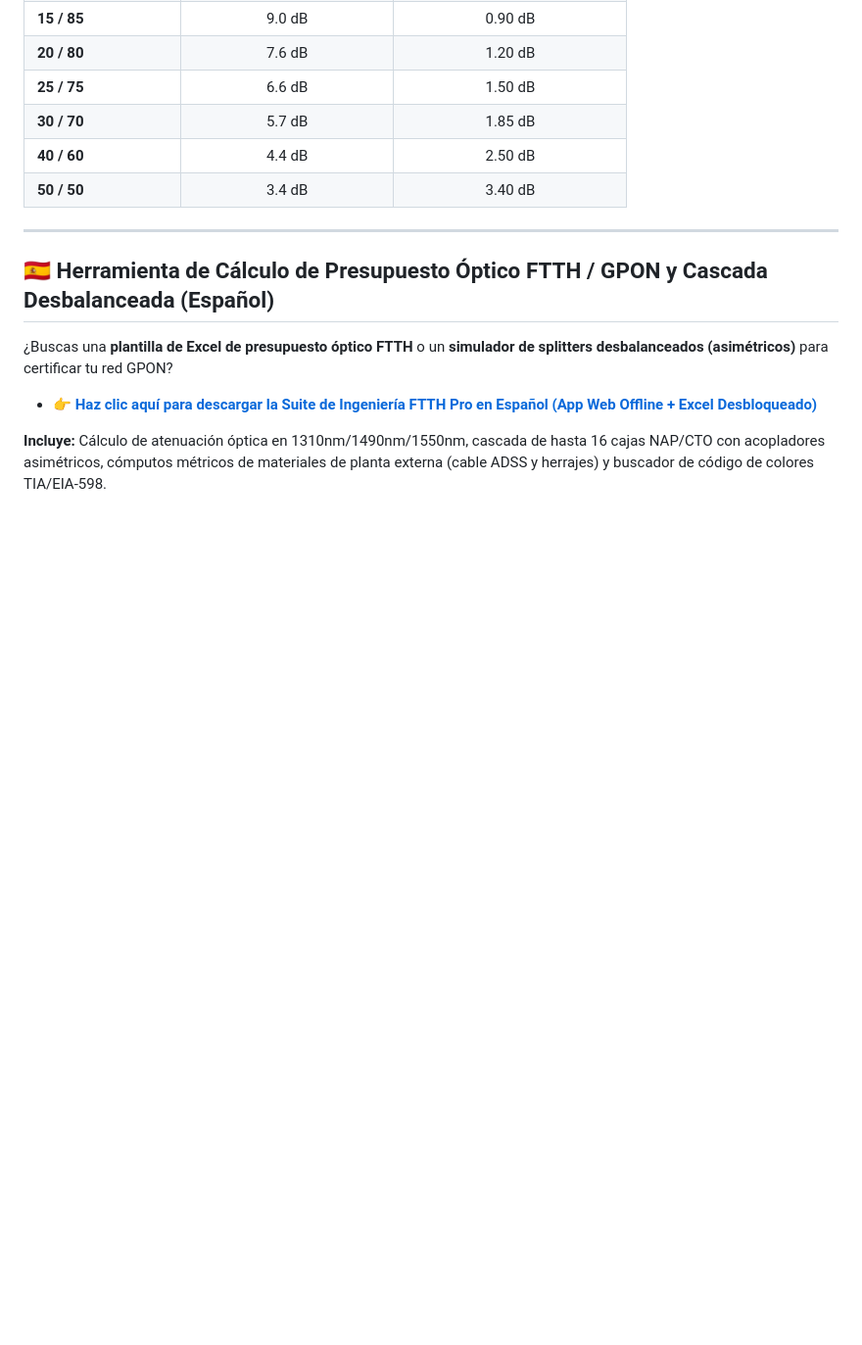
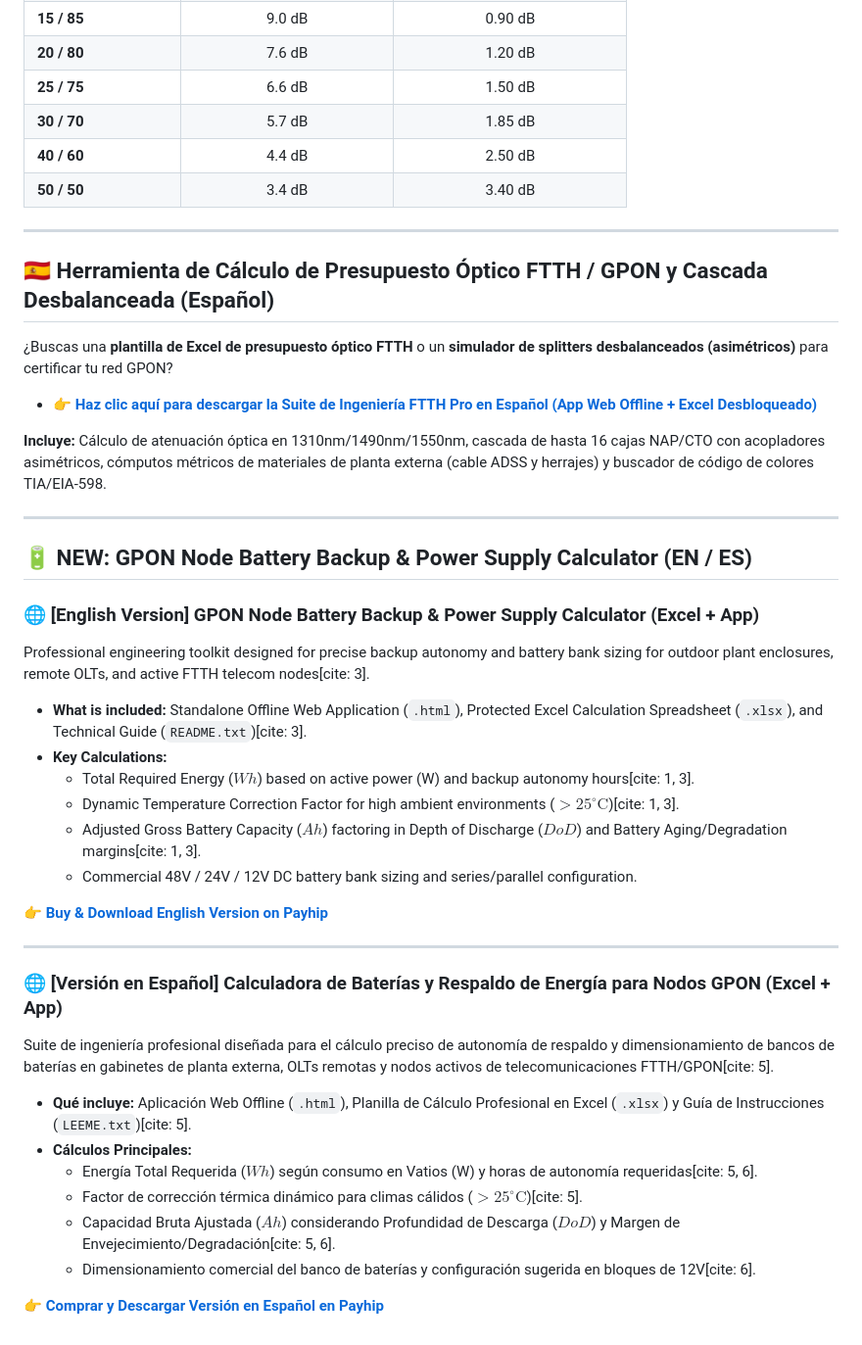
Before and after one commit to GponV/FTTH-GPON-Optical-Link-Budget-Calculator-Excel, a Markdown page: README.md, the part around the change. Shown at 98% size. GitHub-like rendering; blank space fills up the shorter version.

```diff
--- a/README.md
+++ b/README.md
@@ -67,3 +67,33 @@ Save hours of complex network calculations and prevent power budget failures in
 * 👉 **[Haz clic aquí para descargar la Suite de Ingeniería FTTH Pro en Español (App Web Offline + Excel Desbloqueado)](https://payhip.com/b/EZuf3)**
 
 **Incluye:** Cálculo de atenuación óptica en 1310nm/1490nm/1550nm, cascada de hasta 16 cajas NAP/CTO con acopladores asimétricos, cómputos métricos de materiales de planta externa (cable ADSS y herrajes) y buscador de código de colores TIA/EIA-598.
+
+---
+
+## 🔋 NEW: GPON Node Battery Backup & Power Supply Calculator (EN / ES)
+
+### 🌐 [English Version] GPON Node Battery Backup & Power Supply Calculator (Excel + App)
+Professional engineering toolkit designed for precise backup autonomy and battery bank sizing for outdoor plant enclosures, remote OLTs, and active FTTH telecom nodes[cite: 3].
+
+* **What is included:** Standalone Offline Web Application (`.html`), Protected Excel Calculation Spreadsheet (`.xlsx`), and Technical Guide (`README.txt`)[cite: 3].
+* **Key Calculations:**
+  * Total Required Energy ($Wh$) based on active power (W) and backup autonomy hours[cite: 1, 3].
+  * Dynamic Temperature Correction Factor for high ambient environments ($>25^\circ\text{C}$)[cite: 1, 3].
+  * Adjusted Gross Battery Capacity ($Ah$) factoring in Depth of Discharge ($DoD$) and Battery Aging/Degradation margins[cite: 1, 3].
+  * Commercial 48V / 24V / 12V DC battery bank sizing and series/parallel configuration.
+
+👉 **[Buy & Download English Version on Payhip](https://payhip.com/b/zVWy7)**
+
+---
+
+### 🌐 [Versión en Español] Calculadora de Baterías y Respaldo de Energía para Nodos GPON (Excel + App)
+Suite de ingeniería profesional diseñada para el cálculo preciso de autonomía de respaldo y dimensionamiento de bancos de baterías en gabinetes de planta externa, OLTs remotas y nodos activos de telecomunicaciones FTTH/GPON[cite: 5].
+
+* **Qué incluye:** Aplicación Web Offline (`.html`), Planilla de Cálculo Profesional en Excel (`.xlsx`) y Guía de Instrucciones (`LEEME.txt`)[cite: 5].
+* **Cálculos Principales:**
+  * Energía Total Requerida ($Wh$) según consumo en Vatios (W) y horas de autonomía requeridas[cite: 5, 6].
+  * Factor de corrección térmica dinámico para climas cálidos ($>25^\circ\text{C}$)[cite: 5].
+  * Capacidad Bruta Ajustada ($Ah$) considerando Profundidad de Descarga ($DoD$) y Margen de Envejecimiento/Degradación[cite: 5, 6].
+  * Dimensionamiento comercial del banco de baterías y configuración sugerida en bloques de 12V[cite: 6].
+
+👉 **[Comprar y Descargar Versión en Español en Payhip](https://payhip.com/b/JSa7i)**
```
